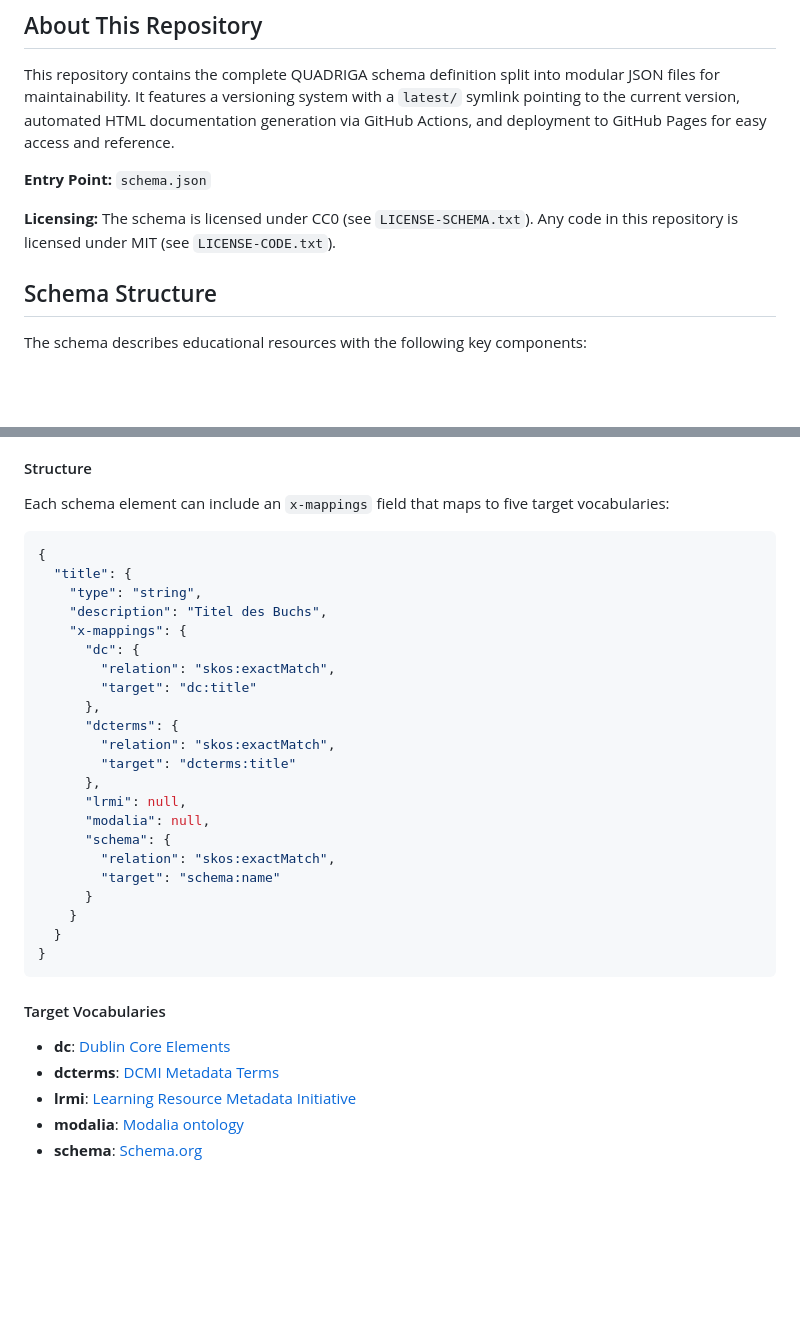
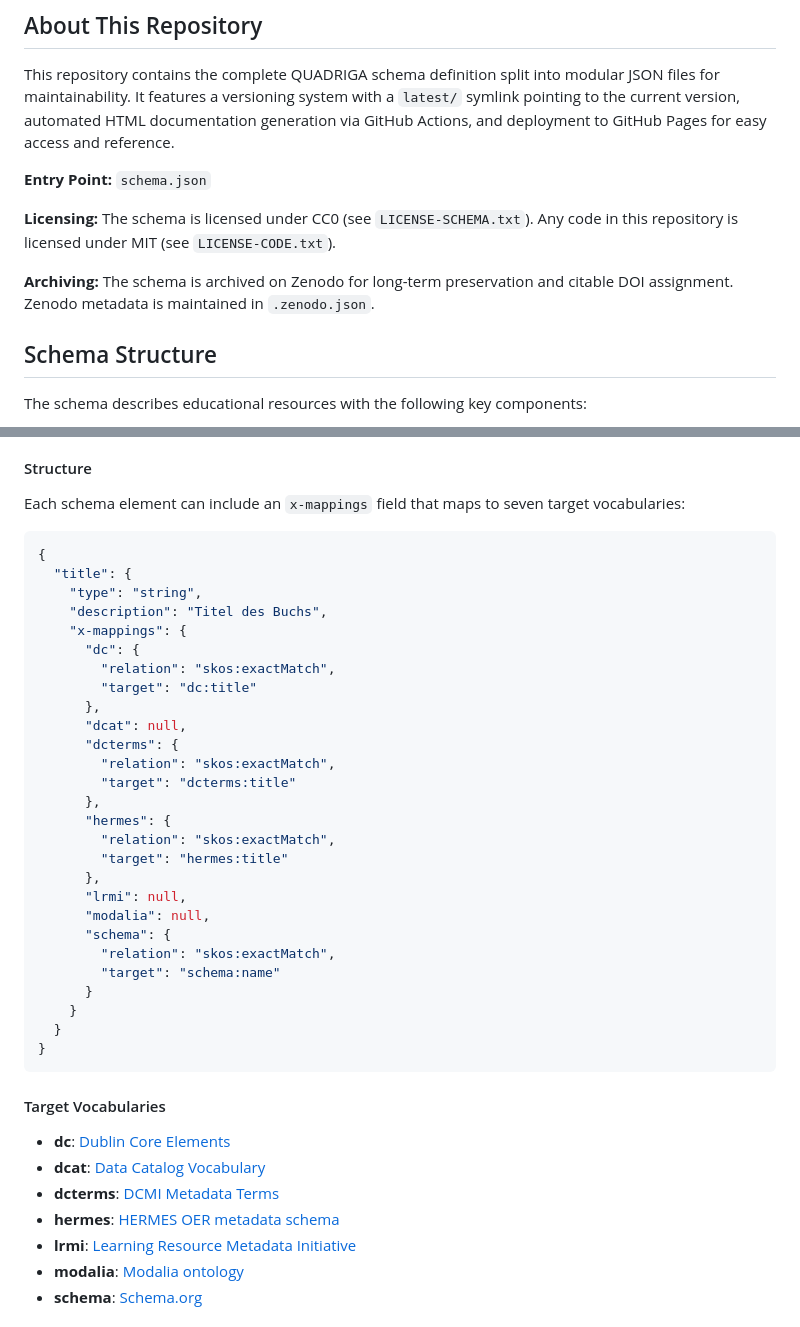
Before and after one commit to quadriga-dk/quadriga-schema, a Markdown page: README.md, 2 parts joined by grey strips. GitHub-like rendering; blank space fills up the shorter version.

Commit message:
feat: Update README

````diff
--- a/README.md
+++ b/README.md
@@ -26,6 +26,9 @@ and reference.
 
 **Licensing:** The schema is licensed under CC0 (see `LICENSE-SCHEMA.txt`). Any
 code in this repository is licensed under MIT (see `LICENSE-CODE.txt`).
+
+**Archiving:** The schema is archived on Zenodo for long-term preservation and
+citable DOI assignment. Zenodo metadata is maintained in `.zenodo.json`.
 
 ## Schema Structure
 
@@ -168,7 +171,7 @@ machine-readable and version-controlled alongside the schema itself.
 
 #### Structure
 
-Each schema element can include an `x-mappings` field that maps to five target
+Each schema element can include an `x-mappings` field that maps to seven target
 vocabularies:
 
 ```json
@@ -181,9 +184,14 @@ vocabularies:
         "relation": "skos:exactMatch",
         "target": "dc:title"
       },
+      "dcat": null,
       "dcterms": {
         "relation": "skos:exactMatch",
         "target": "dcterms:title"
+      },
+      "hermes": {
+        "relation": "skos:exactMatch",
+        "target": "hermes:title"
       },
       "lrmi": null,
       "modalia": null,
@@ -199,7 +207,9 @@ vocabularies:
 #### Target Vocabularies
 
 - **dc**: [Dublin Core Elements](http://purl.org/dc/elements/1.1/)
+- **dcat**: [Data Catalog Vocabulary](http://www.w3.org/ns/dcat#)
 - **dcterms**: [DCMI Metadata Terms](http://purl.org/dc/terms/)
+- **hermes**: [HERMES OER metadata schema](https://zenodo.org/records/17279619)
 - **lrmi**: [Learning Resource Metadata Initiative](http://purl.org/dcx/lrmi-terms/)
 - **modalia**: [Modalia ontology](https://purl.org/ontology/modalia#)
 - **schema**: [Schema.org](http://schema.org/)
````
